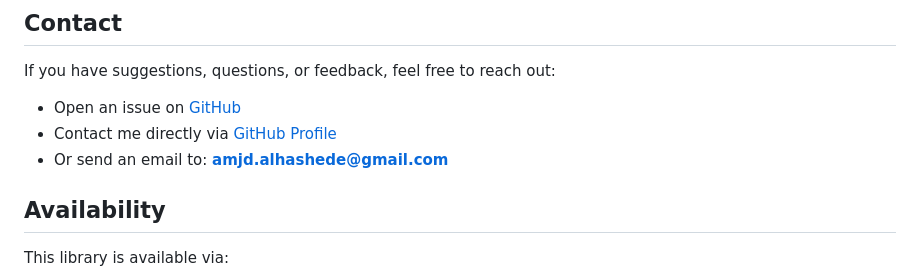
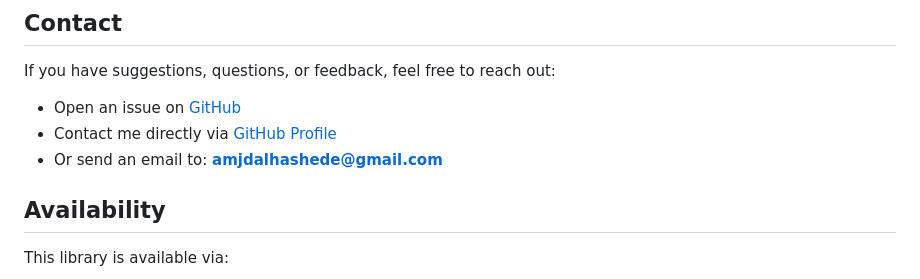
Before and after one commit to AmjdAlhashede/RingtoneSmartKit, a Markdown page: README.md, the part around the change. GitHub-like rendering.

```diff
--- a/README.md
+++ b/README.md
@@ -128,7 +128,7 @@ If you have suggestions, questions, or feedback, feel free to reach out:
 
 - Open an issue on [GitHub](https://github.com/AmjdAlhashede/RingtoneSmartKitProject/issues)
 - Contact me directly via [GitHub Profile](https://github.com/AmjdAlhashede)
-- Or send an email to: **amjd.alhashede@gmail.com**
+- Or send an email to: **amjdalhashede@gmail.com**
 
 
 ## Availability
```
